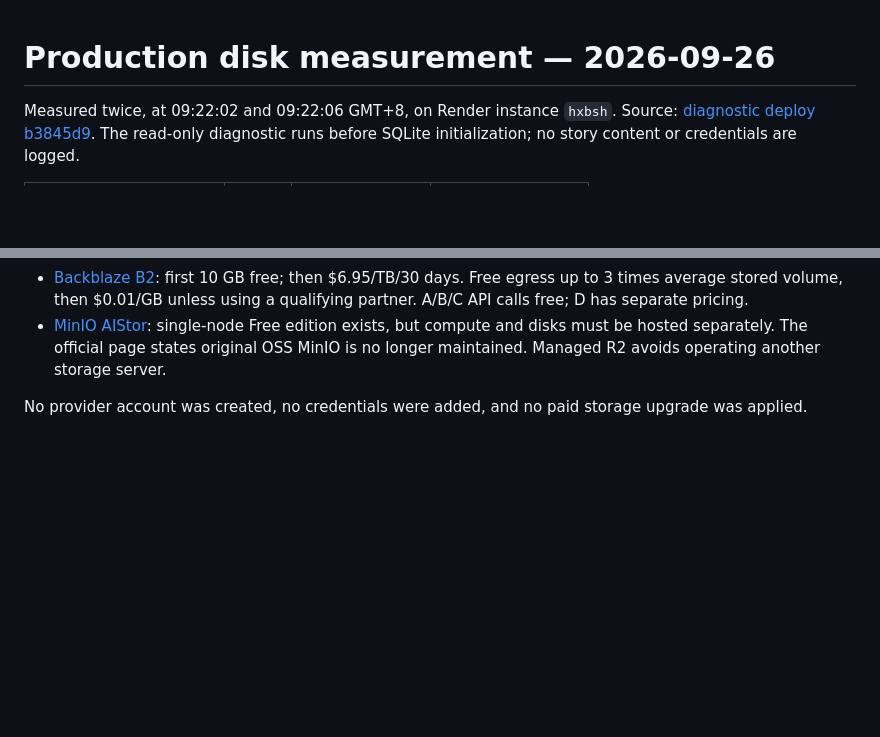
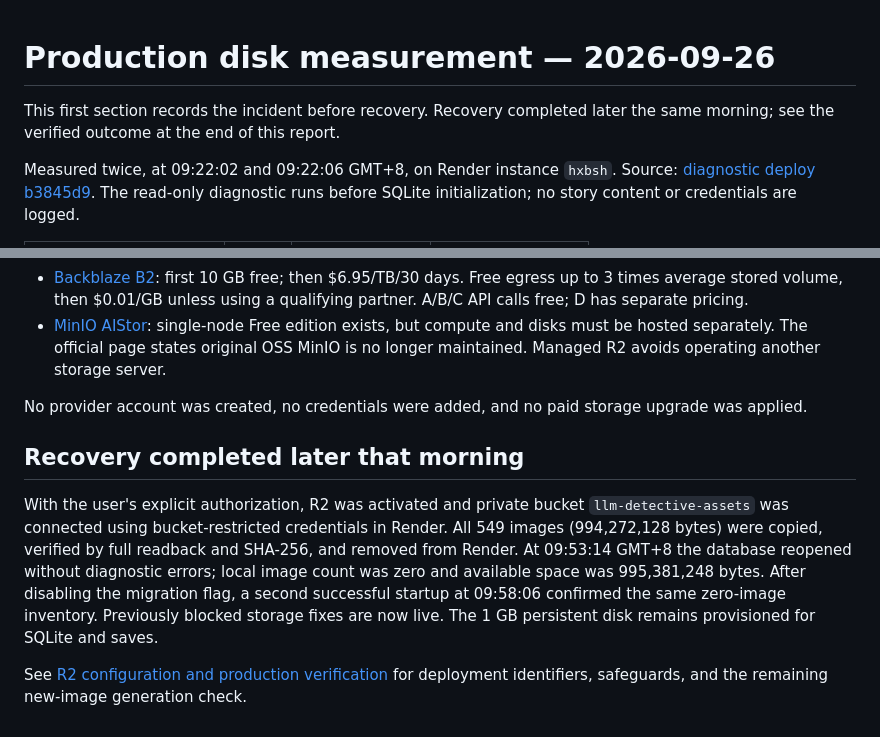
Before and after one commit to ALegenda/llm-detective, a Markdown page: docs/STORAGE_AUDIT_2026-09-26.md, 2 parts joined by grey strips. GitHub-like rendering; blank space fills up the shorter version.

Commit message:
Document verified R2 migration and zero local image inventory

```diff
--- a/docs/STORAGE_AUDIT_2026-09-26.md
+++ b/docs/STORAGE_AUDIT_2026-09-26.md
@@ -1,4 +1,7 @@
 # Production disk measurement — 2026-09-26
+
+This first section records the incident before recovery. Recovery completed later
+the same morning; see the verified outcome at the end of this report.
 
 Measured twice, at 09:22:02 and 09:22:06 GMT+8, on Render instance `hxbsh`.
 Source: [diagnostic deploy b3845d9](https://dashboard.render.com/web/srv-dafqtqlbedkc73flslg0/deploys/dep-darhs7bl550s738f4p90).
@@ -35,3 +38,17 @@ Validation: 156 Python tests; 2 Node tests; JavaScript syntax check; successful
 - [MinIO AIStor](https://www.min.io/pricing): single-node Free edition exists, but compute and disks must be hosted separately. The official page states original OSS MinIO is no longer maintained. Managed R2 avoids operating another storage server.
 
 No provider account was created, no credentials were added, and no paid storage upgrade was applied.
+
+## Recovery completed later that morning
+
+With the user's explicit authorization, R2 was activated and private bucket
+`llm-detective-assets` was connected using bucket-restricted credentials in Render.
+All 549 images (994,272,128 bytes) were copied, verified by full readback and SHA-256,
+and removed from Render. At 09:53:14 GMT+8 the database reopened without diagnostic
+errors; local image count was zero and available space was 995,381,248 bytes.
+After disabling the migration flag, a second successful startup at 09:58:06
+confirmed the same zero-image inventory. Previously blocked storage fixes are now
+live. The 1 GB persistent disk remains provisioned for SQLite and saves.
+
+See [R2 configuration and production verification](R2_STORAGE.md) for deployment
+identifiers, safeguards, and the remaining new-image generation check.
```
Also changed, not shown: docs/R2_STORAGE.md (added, +80 -0 lines).
